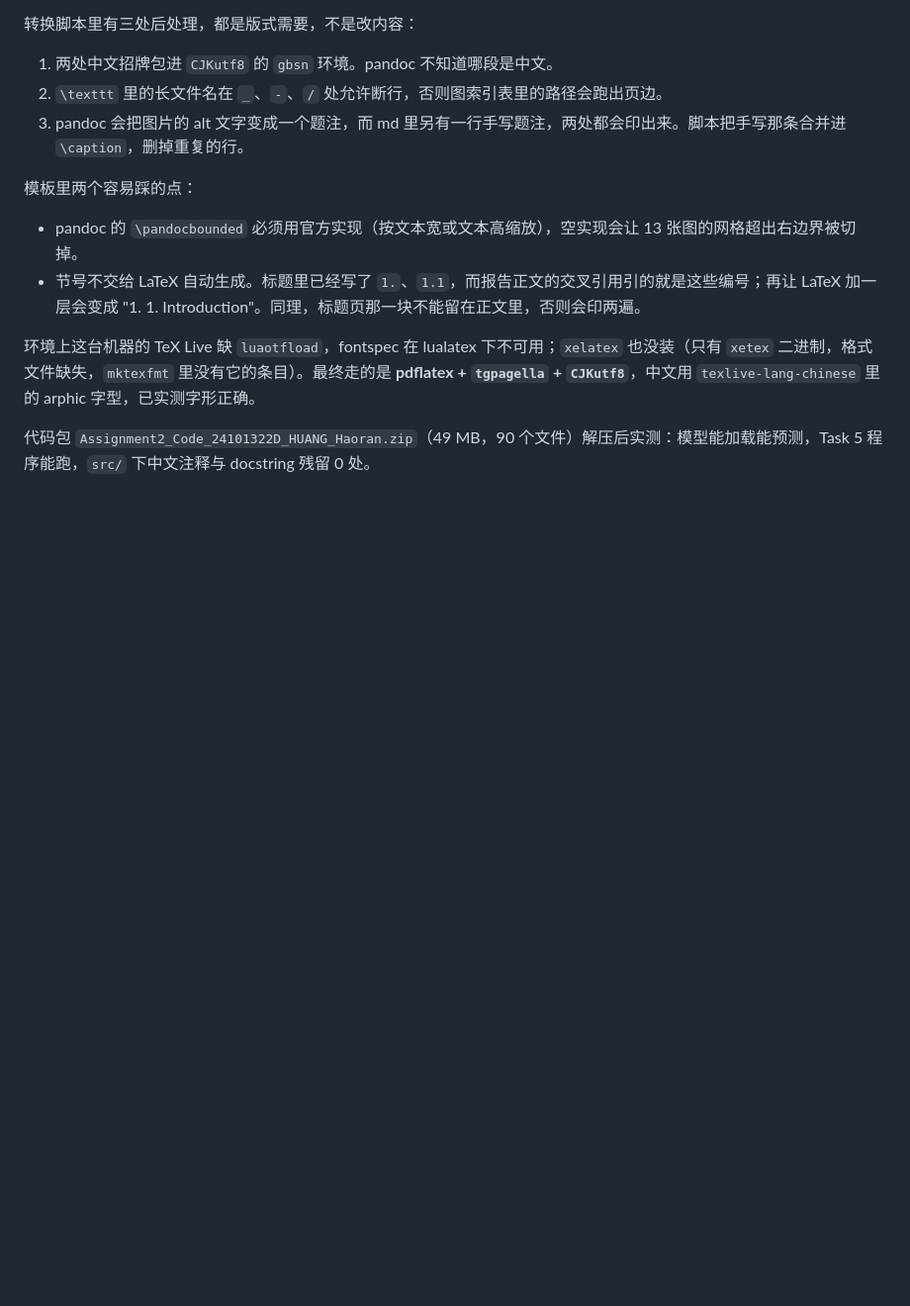
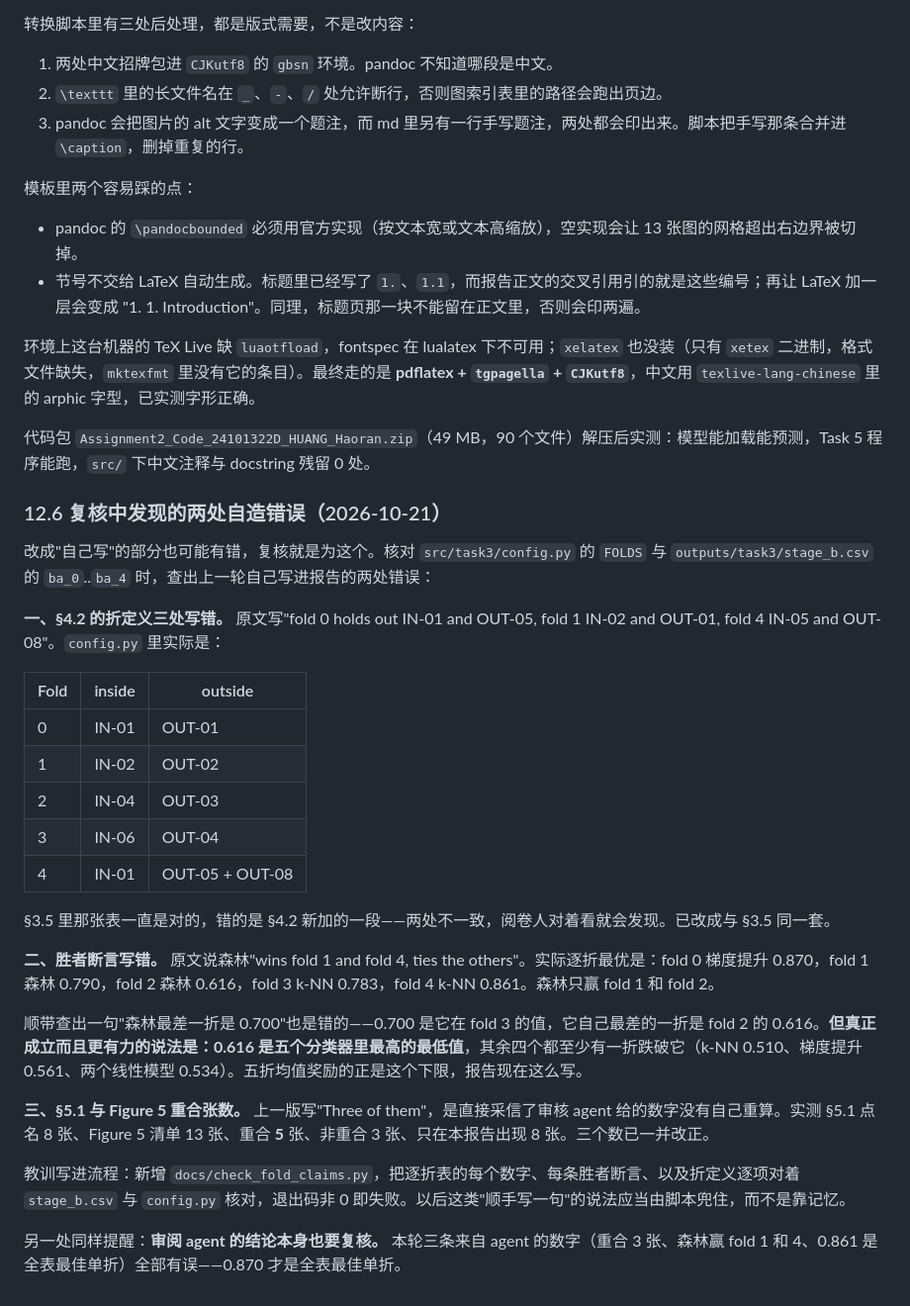
Before and after one commit to Retr0-rgb-lab/COMP4423_Assignment2, a Markdown page: plans/task1_3_review_2026-10-15.md, the part around the change. Shown at 99% size. GitHub-like rendering; blank space fills up the shorter version.

Commit message:
审核记录补 12.6：记下复核中查出的自造错误
折定义三处错、胜者断言错、"最差一折 0.700"错、重合张数直接采信 agent
未复核。一并记下，并说明为什么新增 docs/check_fold_claims.py。

Co-Authored-By: Claude Opus 4.8 (1M context) <noreply@anthropic.com>

```diff
--- a/plans/task1_3_review_2026-10-15.md
+++ b/plans/task1_3_review_2026-10-15.md
@@ -432,3 +432,29 @@ Task 5 的代码在另一条分支 `cursor/task5-desktop-app-2f6b`（pull reques
 环境上这台机器的 TeX Live 缺 `luaotfload`，fontspec 在 lualatex 下不可用；`xelatex` 也没装（只有 `xetex` 二进制，格式文件缺失，`mktexfmt` 里没有它的条目）。最终走的是 **pdflatex + `tgpagella` + `CJKutf8`**，中文用 `texlive-lang-chinese` 里的 arphic 字型，已实测字形正确。
 
 代码包 `Assignment2_Code_24101322D_HUANG_Haoran.zip`（49 MB，90 个文件）解压后实测：模型能加载能预测，Task 5 程序能跑，`src/` 下中文注释与 docstring 残留 0 处。
+
+### 12.6 复核中发现的两处自造错误（2026-10-21）
+
+改成"自己写"的部分也可能有错，复核就是为这个。核对 `src/task3/config.py` 的 `FOLDS` 与 `outputs/task3/stage_b.csv` 的 `ba_0`..`ba_4` 时，查出上一轮自己写进报告的两处错误：
+
+**一、§4.2 的折定义三处写错。** 原文写"fold 0 holds out IN-01 and OUT-05, fold 1 IN-02 and OUT-01, fold 4 IN-05 and OUT-08"。`config.py` 里实际是：
+
+| Fold | inside | outside |
+|---|---|---|
+| 0 | IN-01 | OUT-01 |
+| 1 | IN-02 | OUT-02 |
+| 2 | IN-04 | OUT-03 |
+| 3 | IN-06 | OUT-04 |
+| 4 | IN-01 | OUT-05 + OUT-08 |
+
+§3.5 里那张表一直是对的，错的是 §4.2 新加的一段——两处不一致，阅卷人对着看就会发现。已改成与 §3.5 同一套。
+
+**二、胜者断言写错。** 原文说森林"wins fold 1 and fold 4, ties the others"。实际逐折最优是：fold 0 梯度提升 0.870，fold 1 森林 0.790，fold 2 森林 0.616，fold 3 k-NN 0.783，fold 4 k-NN 0.861。森林只赢 fold 1 和 fold 2。
+
+顺带查出一句"森林最差一折是 0.700"也是错的——0.700 是它在 fold 3 的值，它自己最差的一折是 fold 2 的 0.616。**但真正成立而且更有力的说法是：0.616 是五个分类器里最高的最低值**，其余四个都至少有一折跌破它（k-NN 0.510、梯度提升 0.561、两个线性模型 0.534）。五折均值奖励的正是这个下限，报告现在这么写。
+
+**三、§5.1 与 Figure 5 重合张数。** 上一版写"Three of them"，是直接采信了审核 agent 给的数字没有自己重算。实测 §5.1 点名 8 张、Figure 5 清单 13 张、重合 **5** 张、非重合 3 张、只在本报告出现 8 张。三个数已一并改正。
+
+教训写进流程：新增 `docs/check_fold_claims.py`，把逐折表的每个数字、每条胜者断言、以及折定义逐项对着 `stage_b.csv` 与 `config.py` 核对，退出码非 0 即失败。以后这类"顺手写一句"的说法应当由脚本兜住，而不是靠记忆。
+
+另一处同样提醒：**审阅 agent 的结论本身也要复核。** 本轮三条来自 agent 的数字（重合 3 张、森林赢 fold 1 和 4、0.861 是全表最佳单折）全部有误——0.870 才是全表最佳单折。
```
